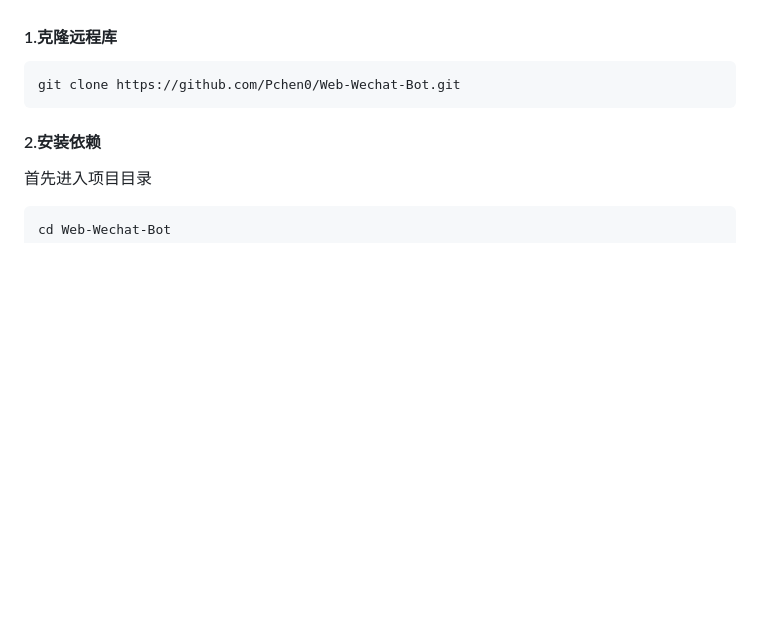
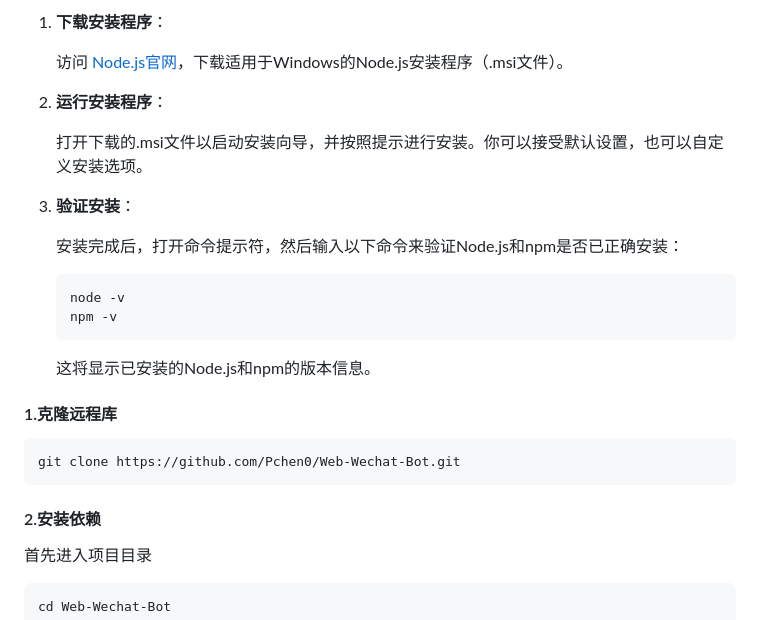
Before and after one commit to Pchen0/Web-Wechat-Bot, a Markdown page: README.md, the part around the change printed below. Drawn GitHub-style; blank space fills up the shorter version.

````diff
--- a/README.md
+++ b/README.md
@@ -67,3 +133,21 @@ Wechaty要求Node.js版本高于10，如果你还没有安装Node.js 或者你
+1. **下载安装程序**：
+
+   访问 [Node.js官网](https://nodejs.org/en/download/)，下载适用于Windows的Node.js安装程序（.msi文件）。
+
+2. **运行安装程序**：
+
+   打开下载的.msi文件以启动安装向导，并按照提示进行安装。你可以接受默认设置，也可以自定义安装选项。
+
+3. **验证安装**：
+
+   安装完成后，打开命令提示符，然后输入以下命令来验证Node.js和npm是否已正确安装：
+
+   ```bash
+   node -v
+   npm -v
+   ```
+
+   这将显示已安装的Node.js和npm的版本信息。
 
 #### 1.克隆远程库
 
````
Also changed, not shown: other parts of README.md (+94 -28 lines).
